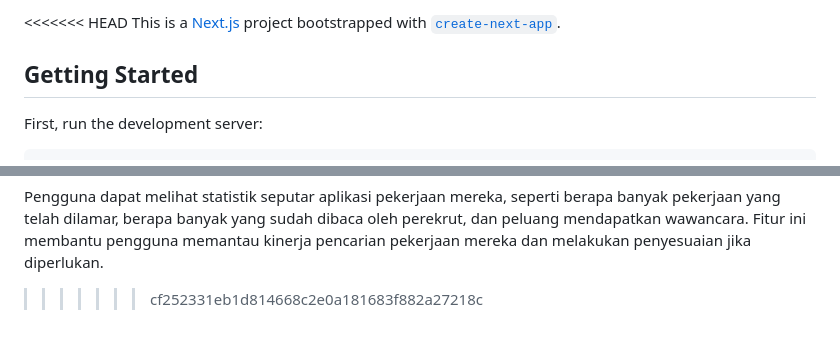
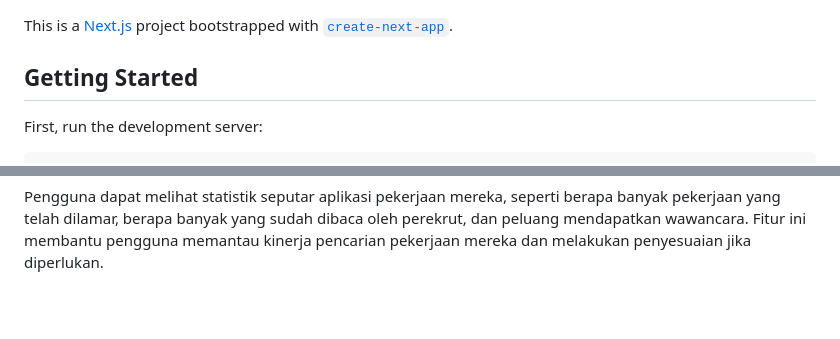
Before and after one commit to agungkurniawanid/job-sphere-app, a Markdown page: README.md, 2 parts joined by grey strips. GitHub-like rendering; blank space fills up the shorter version.

```diff
--- a/README.md
+++ b/README.md
@@ -1,4 +1,3 @@
-<<<<<<< HEAD
 This is a [Next.js](https://nextjs.org) project bootstrapped with [`create-next-app`](https://nextjs.org/docs/app/api-reference/cli/create-next-app).
 
 ## Getting Started
@@ -83,4 +82,3 @@ JobSphere adalah aplikasi pencarian pekerjaan yang dirancang untuk membantu para
 
 Pengguna dapat melihat statistik seputar aplikasi pekerjaan mereka, seperti berapa banyak pekerjaan yang telah dilamar, berapa banyak yang sudah dibaca oleh perekrut, dan peluang mendapatkan wawancara.
 Fitur ini membantu pengguna memantau kinerja pencarian pekerjaan mereka dan melakukan penyesuaian jika diperlukan.
->>>>>>> cf252331eb1d814668c2e0a181683f882a27218c
```
Also changed, not shown: other parts of README.md (+1 -1 lines).
